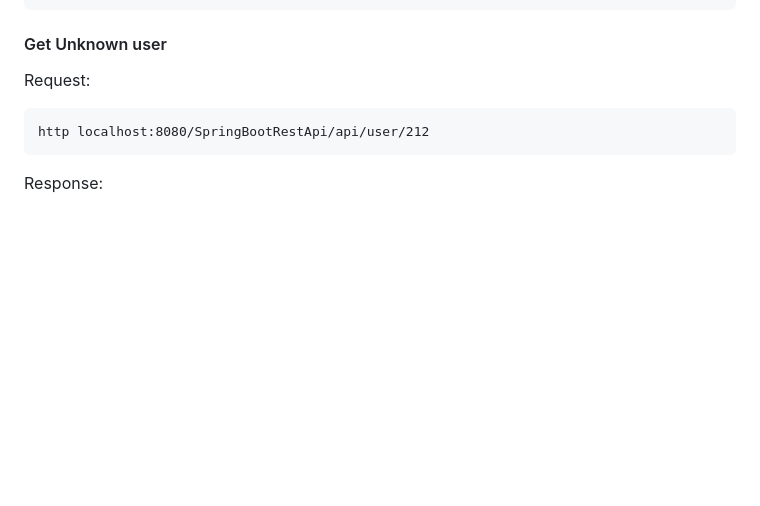
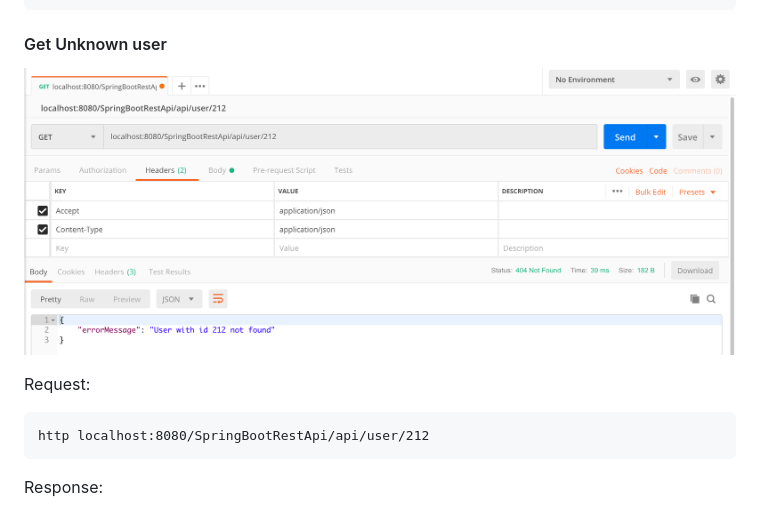
Before and after one commit to hendisantika/SpringBootRestApiExample, a Markdown page: README.md, the part around the change. Drawn GitHub-style; pictures changed too: img/unknown.png (added); blank space fills up the shorter version.

Commit message:
#20 - Add more details Get Unknown user image screen shot in README.md file

````diff
--- a/README.md
+++ b/README.md
@@ -153,6 +153,9 @@ Transfer-Encoding: chunked
 }
 ```
 #### Get Unknown user
+
+![Get Unknown User](img/unknown.png "Get Unknown User")
+
 Request:
 ```
 http localhost:8080/SpringBootRestApi/api/user/212
````
